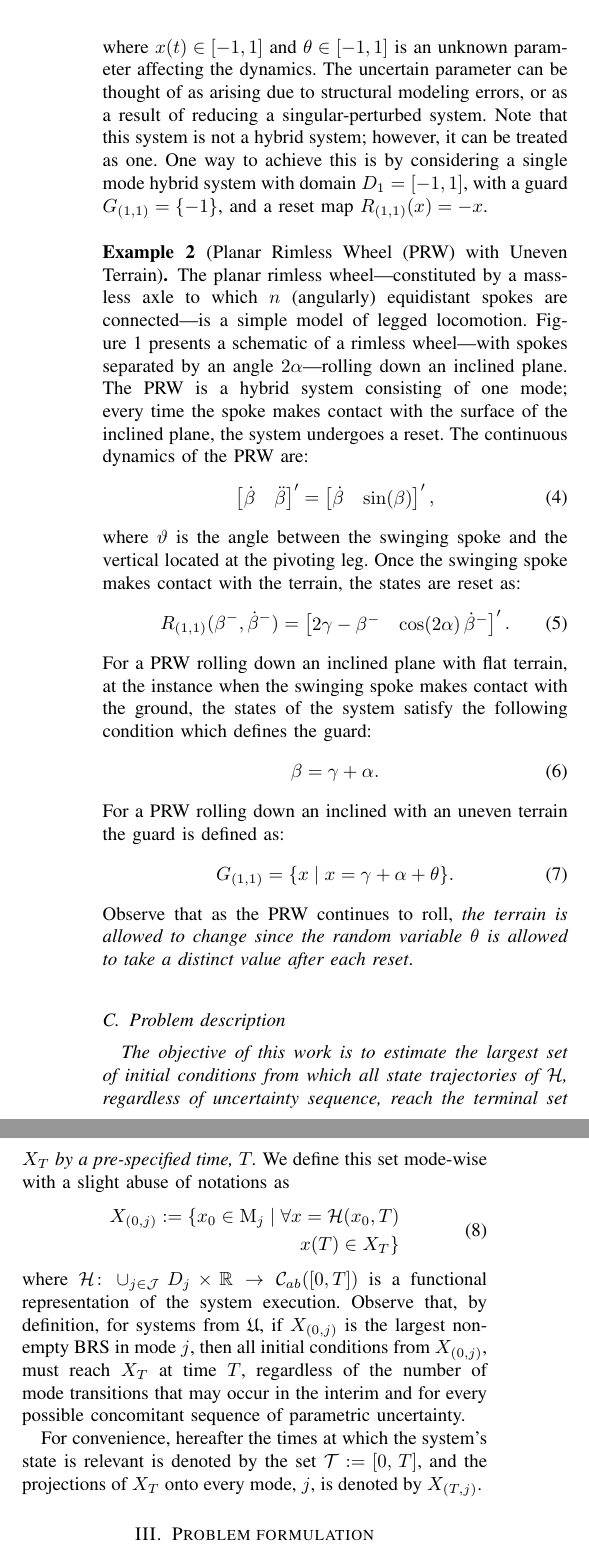
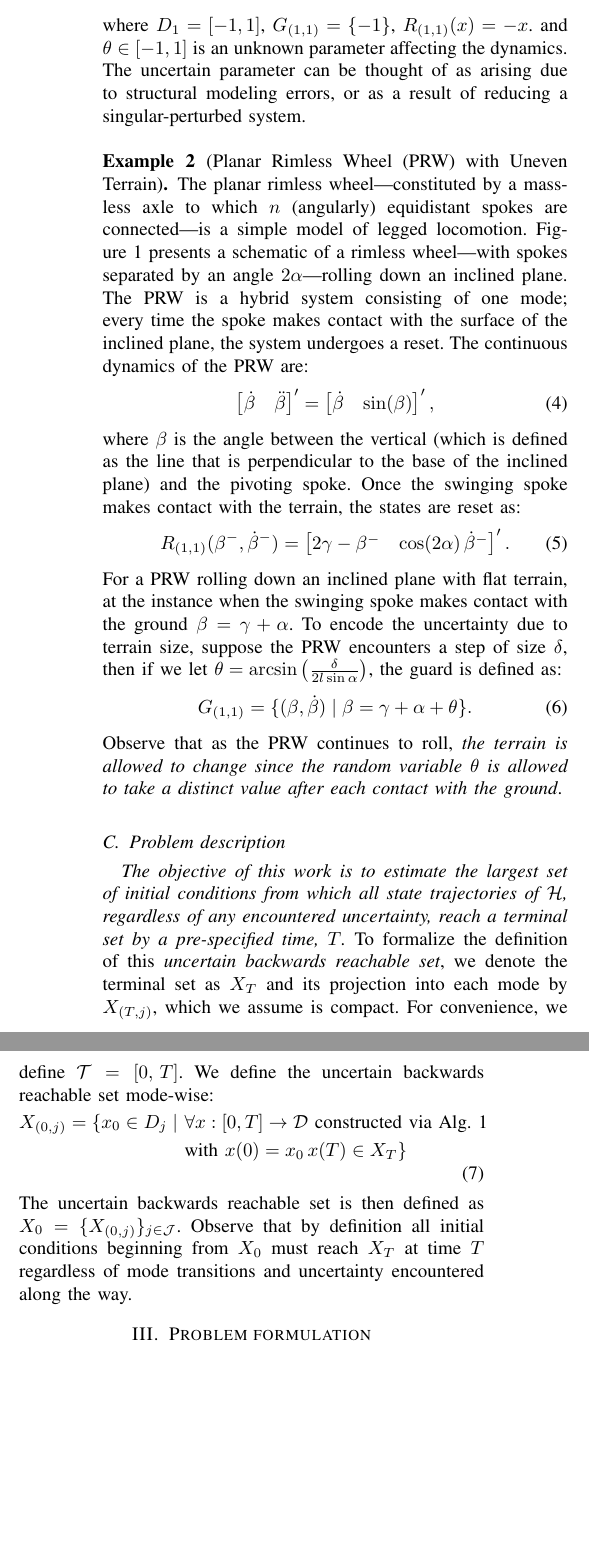
Before and after one commit to ramvasudevan/ACC2016, a LaTeX paper (main.tex, which reads sections/sec_notations.tex): two parts of the columns of page 3 of 8, joined at a grey line, cut so that both start at the same text, the shorter picture padded with empty space. Compiled offline with pdfLaTeX.

Commit message:
fixed notation section to make things a bit clearer

```diff
--- a/sections/sec_notations.tex
+++ b/sections/sec_notations.tex
@@ -91,10 +92,8 @@ Consider a quasi-uncertain linear system with dynamics:
 \begin{align}
 	\dot x = -0.7x+0.2\theta-0.1,
 \end{align}
-where \mbox{$x(t)\in [-1,1]$} and $\theta\in [-1,1]$ is an unknown parameter affecting the dynamics.
+where $D_1 = [-1,1]$, $G_{(1,1)} = \{-1\}$, $R_{(1,1)}(x) = -x$. and $\theta\in [-1,1]$ is an unknown parameter affecting the dynamics.
 The uncertain parameter can be thought of as arising due to structural modeling errors, or as a result of reducing a singular-perturbed system.
-Note that this system is not a hybrid system; however, it can be treated as one.
-One way to achieve this is by considering a single mode hybrid system with domain $D_1 = [-1,1]$, with a guard $ G_{(1,1)} = \{-1\}$, and a reset map $R_{(1,1)}(x) = -x$.
 \end{example}
 \begin{figure}[!t]
 \centering
@@ -136,34 +135,32 @@ The continuous dynamics of the PRW are:
     \dot\beta&\sin(\beta)
   \end{bmatrix}',
 \end{align}
-where $\vartheta$ is the angle between the swinging spoke and the vertical located at the pivoting leg. Once the swinging spoke makes contact with the terrain, the states are reset as:
+where $\beta$ is the angle between the vertical (which is defined as the line that is perpendicular to the base of the inclined plane) and the pivoting spoke.
+Once the swinging spoke makes contact with the terrain, the states are reset as:
 \begin{align}
 R_{(1,1)}(\beta^-,\dot \beta^-)=\begin{bmatrix}
     2\gamma-\beta^-&
     \cos(2\alpha)\,\dot\beta^-
   \end{bmatrix}'.
 \end{align}
-For a PRW rolling down an inclined plane with flat terrain, at the instance when the swinging spoke makes contact with the ground, the states of the system satisfy the following condition which defines the guard:
+For a PRW rolling down an inclined plane with flat terrain, at the instance when the swinging spoke makes contact with the ground $\beta = \gamma + \alpha$.
+To encode the uncertainty due to terrain size, suppose the PRW encounters a step of size $\delta$, then if we let $\theta =  \arcsin \left( \frac{\delta}{2 l \sin \alpha} \right)$, the guard is defined as:
 \begin{align}
-\beta = \gamma+\alpha.
+G_{(1,1)}=\{ (\beta, \dot{\beta})\mid \beta=\gamma+\alpha+\theta\}.
 \end{align}
-For a PRW rolling down an inclined with an uneven terrain the guard is defined as:
-\begin{align}
-G_{(1,1)}=\{x\mid x=\gamma+\alpha+\theta\}.
-\end{align}
-Observe that as the PRW continues to roll, \emph{the terrain is allowed to change since the random variable $\theta$ is allowed to take a distinct value after each reset}.
+Observe that as the PRW continues to roll, \emph{the terrain is allowed to change since the random variable $\theta$ is allowed to take a distinct value after each contact with the ground}.
 \end{example}
 
 \subsection{Problem description}
-{\em The objective of this work is to estimate the largest set of initial conditions from which all state trajectories of $\mathcal H$, regardless of uncertainty sequence, reach the terminal set $X_T$ by a pre-specified time, $T$.}
-We define this set mode-wise with a slight abuse of notations as
+{\em The objective of this work is to estimate the largest set of initial conditions from which all state trajectories of $\mathcal H$, regardless of any encountered uncertainty, reach a terminal set by a pre-specified time, $T$.}
+To formalize the definition of this \emph{uncertain backwards reachable set}, we denote the terminal set as $X_T$ and its projection into each mode by $X_{(T,j)}$, which we assume is compact.
+For convenience, we define $\mathcal T=[0,\,T]$.
+We define the uncertain backwards reachable set mode-wise:
 \begin{align}
 \begin{aligned}
-     X_{(0,j)}:=\{x_0\in \mathrm M_j\mid \forall x=\mathcal H(x_0,T) \\\,x(T)\in X_T\}
+     X_{(0,j)}=\{x_0\in D_j \mid\ &\forall x: [0,T] \to {\cal D} \text{ constructed via Alg. 1} \\\ & \text{with } x(0) = x_0 \, x(T) \in X_T \}
      \label{eq:brs}
 \end{aligned}
 \end{align}
-where $\mathcal H\colon \cup_{j\in \mathcal J} D_j\times \R\rightarrow \mathcal C_{ab}([0,T])$ is a functional representation of the system execution.
-Observe that, by definition, for systems from $\mathfrak{U}$, if $X_{(0,j)}$ is the largest non-empty BRS in mode $j$, then all initial conditions from $X_{(0,j)}$, must reach $X_T$ at time $T$, regardless of the number of mode transitions that may occur in the interim and for every possible concomitant sequence of parametric uncertainty.
-\par
-For convenience, hereafter the times at which the system's state is relevant is denoted by the set $\mathcal T:=[0,\,T]$, and the projections of $X_T$ onto every mode, $j$, is denoted by $X_{(T,j)}$.
+The uncertain backwards reachable set is then defined as $X_0 = \{X_{(0,j)} \}_{j\in {\cal J}}$.
+Observe that by definition all initial conditions beginning from $X_0$ must reach $X_T$ at time $T$ regardless of mode transitions and uncertainty encountered along the way.
```
Also changed, not shown: main.pdf, sections/sec_notations.tex (39 more changed lines), 3 other files.
